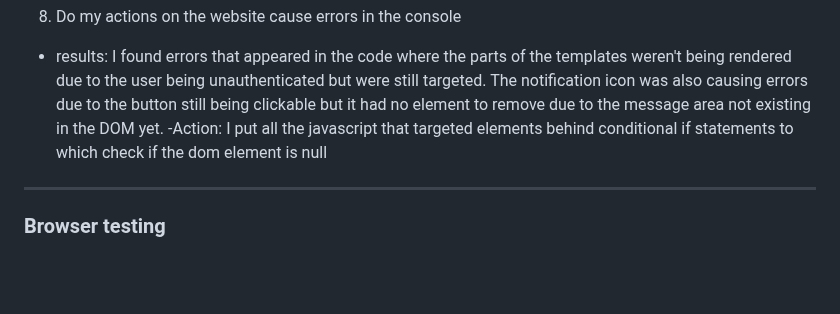
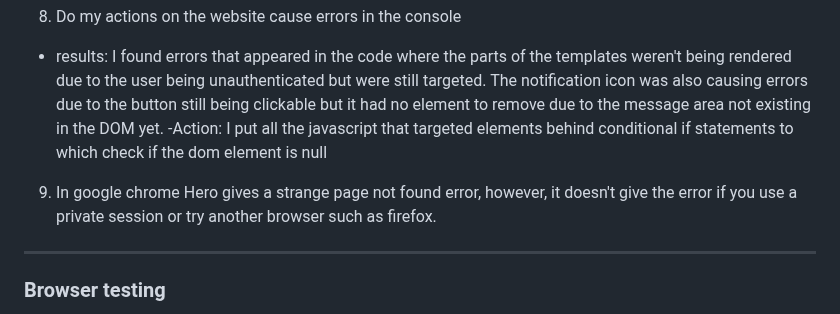
Before and after one commit to SamHulme1/Project-4-online-store, a Markdown page: README.md, the part around the change. Drawn GitHub-style; blank space fills up the shorter version.

Commit message:
added another bug

```diff
--- a/README.md
+++ b/README.md
@@ -482,6 +482,7 @@ Below are several manual tests I've run towards the end of the development
 8. Do my actions on the website cause errors in the console
 - results: I found errors that appeared in the code where the parts of the templates weren't being rendered due to the user being unauthenticated but were still targeted. The notification icon was also causing errors due to the button still being clickable but it had no element to remove due to the message area not existing in the DOM yet.
 -Action: I put all the javascript that targeted elements behind conditional if statements to which check if the dom element is null
+9. In google chrome Hero gives a strange page not found error, however, it doesn't give the error if you use a private session or try another browser such as firefox.
 ---
 
 ### Browser testing
```
